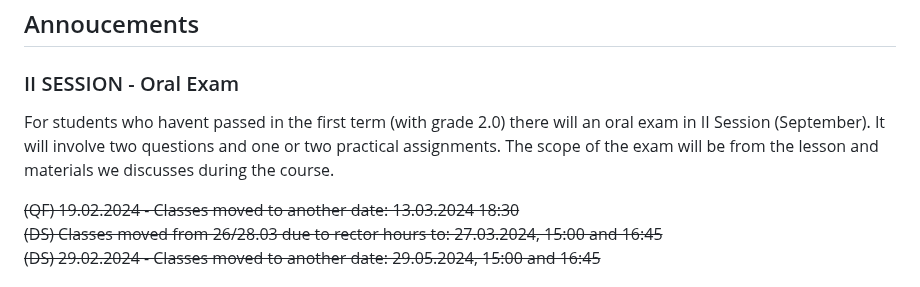
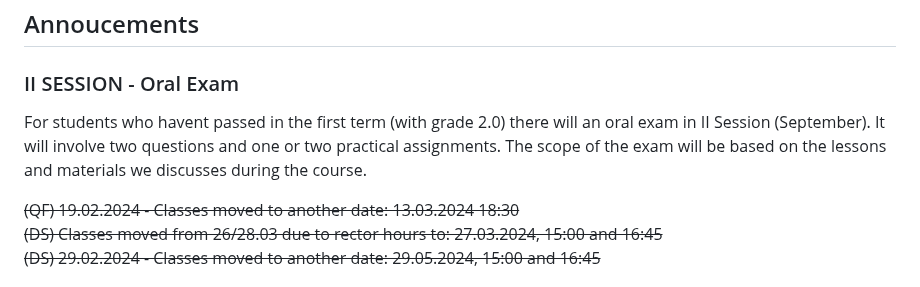
Before and after one commit to glowform/reproducible-research, a Markdown page: README.md, the part around the change. GitHub-like rendering.

```diff
--- a/README.md
+++ b/README.md
@@ -41,7 +41,7 @@ Plagiarism is not tolerated in any form (including self-plagiarism). You are not
 ## Annoucements
 
 ### II SESSION - Oral Exam
-For students who havent passed in the first term (with grade 2.0) there will an oral exam in II Session (September). It will involve two questions and one or two practical assignments. The scope of the exam will be from the lesson and materials we discusses during the course.
+For students who havent passed in the first term (with grade 2.0) there will an oral exam in II Session (September). It will involve two questions and one or two practical assignments. The scope of the exam will be based on the lessons and materials we discusses during the course.
 
 ~~(QF) 19.02.2024 - Classes moved to another date: 13.03.2024 18:30~~ \
 ~~(DS) Classes moved from 26/28.03 due to rector hours to: 27.03.2024, 15:00 and 16:45~~ \
```
